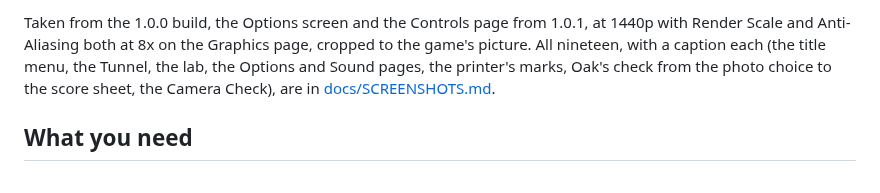
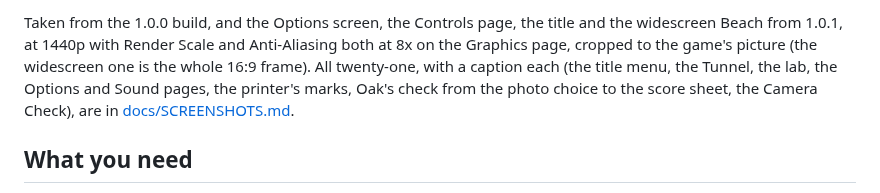
Before and after one commit to JackandBeans/Snap64Recomp, a Markdown page: README.md, the part around one of its changes. GitHub-like rendering.

Commit message:
Two screenshots from 1.0.1 join the set: the title, cropped to the game's picture like the rest, and the Beach in Widescreen as the whole frame
Co-Authored-By: Claude Fable 5.1 <noreply@anthropic.com>

```diff
--- a/README.md
+++ b/README.md
@@ -104,11 +107,12 @@ and what to attach to a bug report.
 </tr></table>
 
-Taken from the 1.0.0 build, the Options screen and the Controls page from
-1.0.1, at 1440p with Render Scale and Anti-Aliasing both
-at 8x on the Graphics page, cropped to the game's picture. All nineteen, with
-a caption each (the title menu, the Tunnel, the lab, the Options and Sound
-pages, the printer's marks, Oak's check from the photo choice to the score
-sheet, the Camera Check), are in [docs/SCREENSHOTS.md](docs/SCREENSHOTS.md).
+Taken from the 1.0.0 build, and the Options screen, the Controls page, the
+title and the widescreen Beach from 1.0.1, at 1440p with Render Scale and
+Anti-Aliasing both at 8x on the Graphics page, cropped to the game's picture
+(the widescreen one is the whole 16:9 frame). All twenty-one, with a caption
+each (the title menu, the Tunnel, the lab, the Options and Sound pages, the
+printer's marks, Oak's check from the photo choice to the score sheet, the
+Camera Check), are in [docs/SCREENSHOTS.md](docs/SCREENSHOTS.md).
 
 ## What you need
 
```
Also changed, not shown: other parts of README.md (+3 -0 lines), docs/SCREENSHOTS.md (+15 -3 lines), docs/screenshots/01b-title-101.png (added), 1 other file.
